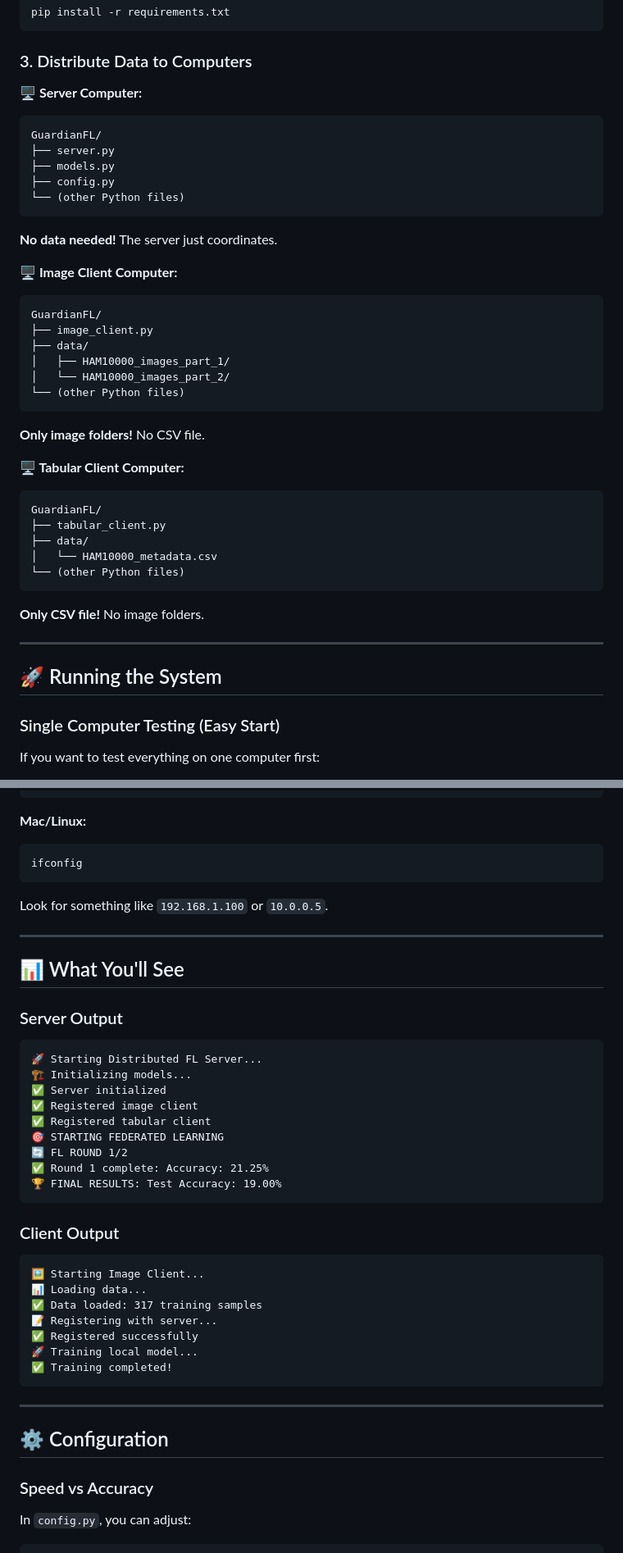
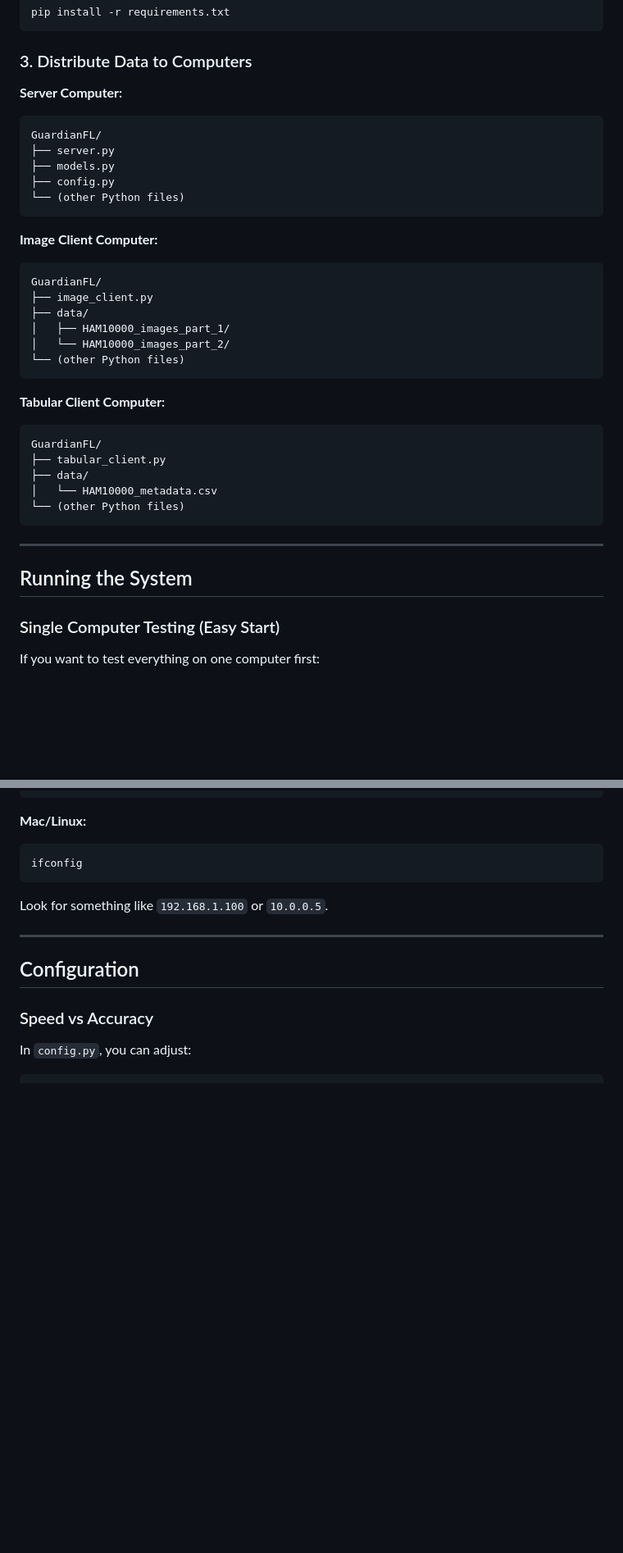
Before and after one commit to mociatto/DistributedVFL, a Markdown page: README.md, 2 parts joined by grey strips. Shown at 82% size. GitHub-like rendering; blank space fills up the shorter version.

````diff
--- a/README.md
+++ b/README.md
@@ -47,7 +46,7 @@ pip install -r requirements.txt
 
 ### 3. Distribute Data to Computers
 
-**🖥️ Server Computer:**
+**Server Computer:**
 ```
 GuardianFL/
 ├── server.py
@@ -55,9 +54,8 @@ GuardianFL/
 ├── config.py
 └── (other Python files)
 ```
-**No data needed!** The server just coordinates.
 
-**🖥️ Image Client Computer:**
+**Image Client Computer:**
 ```
 GuardianFL/
 ├── image_client.py
@@ -66,9 +64,8 @@ GuardianFL/
 │   └── HAM10000_images_part_2/
 └── (other Python files)
 ```
-**Only image folders!** No CSV file.
 
-**🖥️ Tabular Client Computer:**
+**Tabular Client Computer:**
 ```
 GuardianFL/
 ├── tabular_client.py
@@ -76,11 +73,10 @@ GuardianFL/
 │   └── HAM10000_metadata.csv
 └── (other Python files)
 ```
-**Only CSV file!** No image folders.
 
 ---
 
-## 🚀 Running the System
+## Running the System
 
 ### Single Computer Testing (Easy Start)
 
@@ -165,35 +161,7 @@ Look for something like `192.168.1.100` or `10.0.0.5`.
 
 ---
 
-## 📊 What You'll See
-
-### Server Output
-```
-🚀 Starting Distributed FL Server...
-🏗️ Initializing models...
-✅ Server initialized
-✅ Registered image client
-✅ Registered tabular client
-🎯 STARTING FEDERATED LEARNING
-🔄 FL ROUND 1/2
-✅ Round 1 complete: Accuracy: 21.25%
-🏆 FINAL RESULTS: Test Accuracy: 19.00%
-```
-
-### Client Output
-```
-🖼️ Starting Image Client...
-📊 Loading data...
-✅ Data loaded: 317 training samples
-📝 Registering with server...
-✅ Registered successfully
-🚀 Training local model...
-✅ Training completed!
-```
-
----
-
-## ⚙️ Configuration
+## Configuration
 
 ### Speed vs Accuracy
 
````
Also changed, not shown: other parts of README.md (+12 -36 lines).
